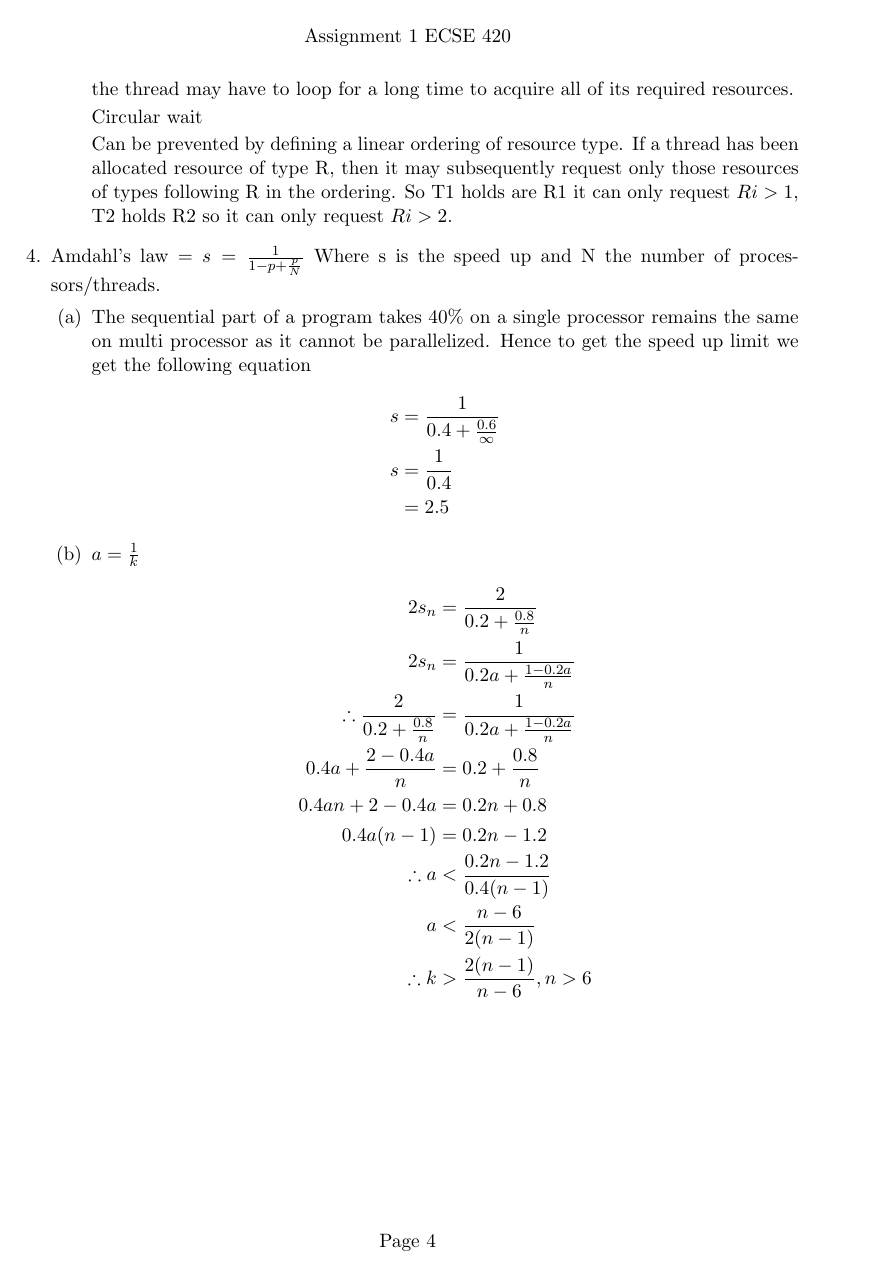
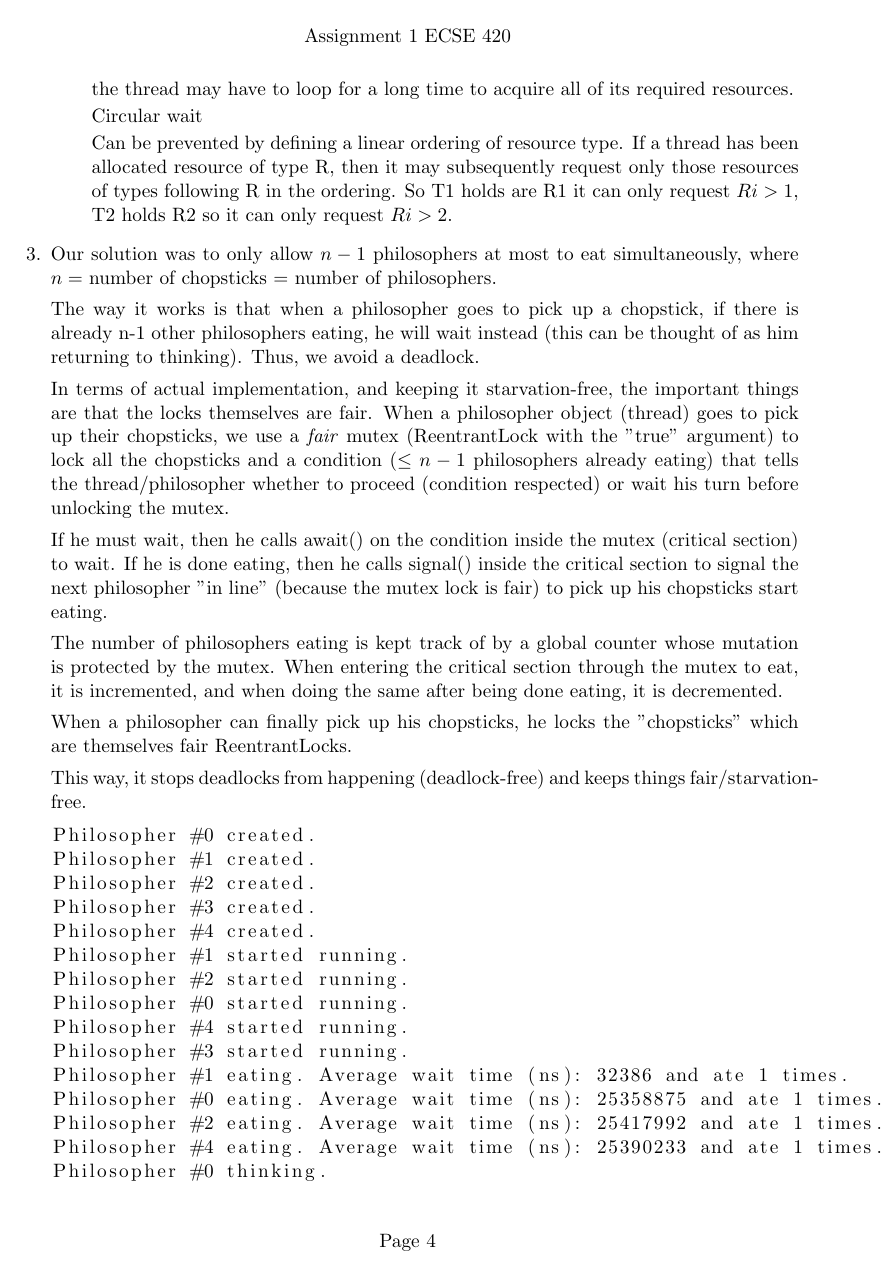
Before and after one commit to simz089s/ecse420f2018-PS, a LaTeX problem sheet (Answer latex/ECSE4201As1.tex): page 4 of 5 before the commit and page 4 of 6 after it. Compiled offline with pdfLaTeX.

Commit message:
Write explanation dining philosopher

```diff
--- a/Answer latex/ECSE4201As1.tex
+++ b/Answer latex/ECSE4201As1.tex
@@ -8,6 +8,7 @@
 \usepackage{tabto}
 \usepackage{gensymb}
 \usepackage{graphicx} % resize table
+\usepackage{listings}
 
 \author{Elvric Trombert\\260673394}% Put your Student ID here
 \title{Assignment 1 ECSE 420}
@@ -78,4 +79,38 @@
 
 					Can be prevented by defining a linear ordering of resource type. If a thread has been allocated resource of type R, then it may subsequently request only those resources of types following R in the ordering. So T1 holds are R1 it can only request $Ri>1$, T2 holds R2 so it can only request $Ri>2$.
 			\end{parts}
-		\setcounter{question}{3}
+
+		\question
+		Our solution was to only allow $n-1$ philosophers at most to eat simultaneously, where $n =$ number of chopsticks $=$ number of philosophers.
+
+		The way it works is that when a philosopher goes to pick up a chopstick, if there is already n-1 other philosophers eating, he will wait instead (this can be thought of as him returning to thinking). Thus, we avoid a deadlock.
+
+		In terms of actual implementation, and keeping it starvation-free, the important things are that the locks themselves are fair. When a philosopher object (thread) goes to pick up their chopsticks, we use a \textit{fair} mutex (ReentrantLock with the "true" argument) to lock all the chopsticks and a condition ($\le n-1$ philosophers already eating) that tells the thread/philosopher whether to proceed (condition respected) or wait his turn before unlocking the mutex.
+
+		If he must wait, then he calls await() on the condition inside the mutex (critical section) to wait.
+		If he is done eating, then he calls signal() inside the critical section to signal the next philosopher "in line" (because the mutex lock is fair) to pick up his chopsticks start eating.
+
+		The number of philosophers eating is kept track of by a global counter whose mutation is protected by the mutex.
+		When entering the critical section through the mutex to eat, it is incremented, and when doing the same after being done eating, it is decremented.
+
+		When a philosopher can finally pick up his chopsticks, he locks the "chopsticks" which are themselves fair ReentrantLocks.
+
+		This way, it stops deadlocks from happening (deadlock-free) and keeps things fair/starvation-free.
+
+		\begin{lstlisting}
+Philosopher #0 created.
+Philosopher #1 created.
+Philosopher #2 created.
+Philosopher #3 created.
+Philosopher #4 created.
+Philosopher #1 started running.
+Philosopher #2 started running.
+Philosopher #0 started running.
+Philosopher #4 started running.
+Philosopher #3 started running.
+Philosopher #1 eating. Average wait time (ns): 32386 and ate 1 times.
+Philosopher #0 eating. Average wait time (ns): 25358875 and ate 1 times.
+Philosopher #2 eating. Average wait time (ns): 25417992 and ate 1 times.
+Philosopher #4 eating. Average wait time (ns): 25390233 and ate 1 times.
+Philosopher #0 thinking.
+Philosopher #3 eating. Average wait time (ns): 25629783 and ate 1 times.
```
Also changed, not shown: Answer latex/ECSE4201As1.pdf, Answer latex/ECSE4201As1.tex (42 more changed lines), 2 other files.
